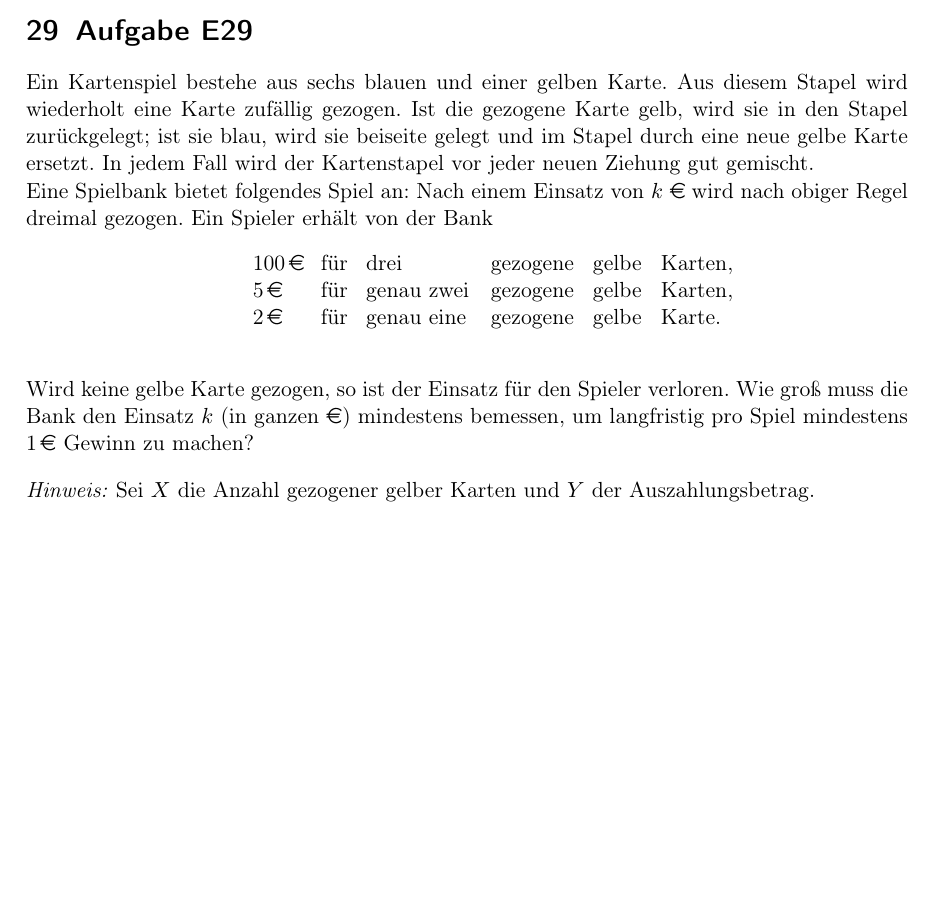
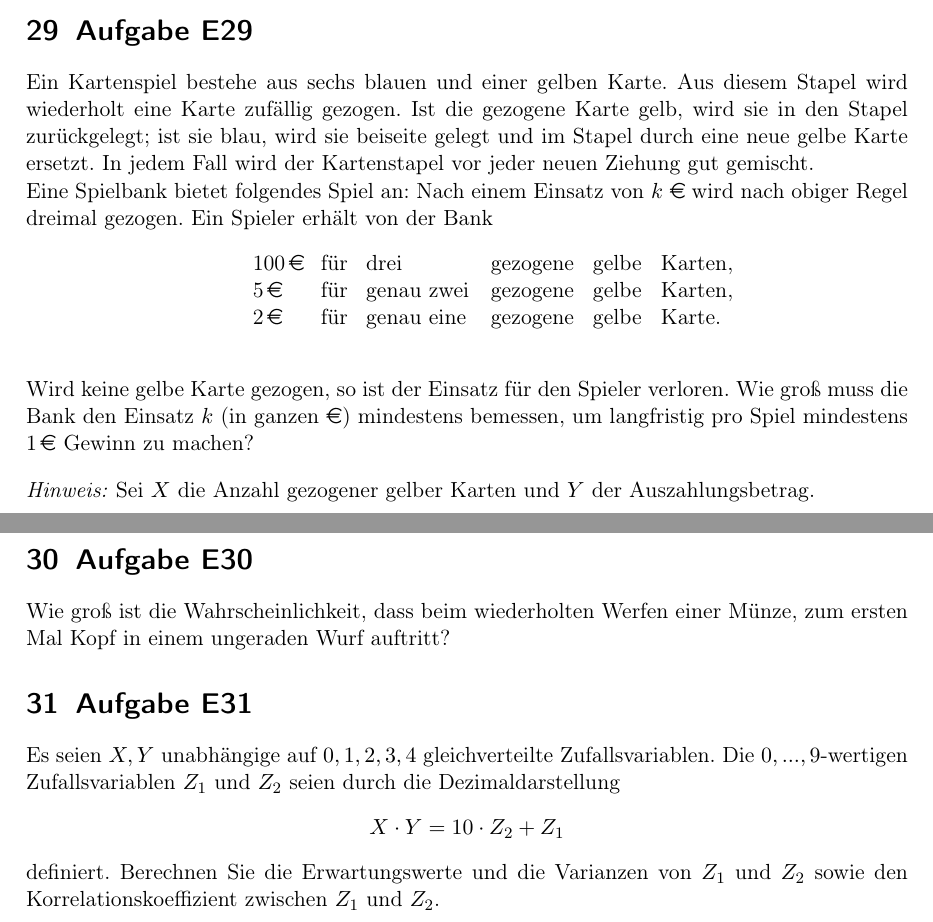
Before and after one commit to hackersad/Hacker, a LaTeX document (Docs/Statistik.tex): part of page 14 of 14 before the commit and two parts of pages 14 and 15 of 15 after it, the two joined at a grey line, cut so that both start at the same text, the shorter picture padded with empty space. Compiled offline with pdfLaTeX; the source files are stored in an older character set and shown here as Unicode.

Commit message:
Aufgabe 30 & 31 hinzugefügt

```diff
--- a/Docs/Statistik.tex
+++ b/Docs/Statistik.tex
@@ -596,6 +596,17 @@ Wie groß muss die Bank den Einsatz $k$ (in ganzen \euro) mindestens bemessen, u
 \EUR{1} Gewinn zu machen?\vspace{10pt}
 \newline \textit{Hinweis:} Sei $X$ die Anzahl gezogener gelber Karten und $Y$ der Auszahlungsbetrag.
 
+\section{Aufgabe E30}
+Wie groß ist die Wahrscheinlichkeit, dass beim wiederholten Werfen einer Münze, zum ersten Mal Kopf in einem ungeraden Wurf auftritt?
+
+\section{Aufgabe E31}
+Es seien $X,Y$ unabhängige auf ${0,1,2,3,4}$ gleichverteilte Zufallsvariablen. Die ${0, . . . ,9}$-wertigen Zufallsvariablen
+$Z_1$ und $Z_2$ seien durch die Dezimaldarstellung
+\begin{center}
+$X \cdot Y = 10 \cdot Z_2 + Z_1$
+\end{center}
+definiert. Berechnen Sie die Erwartungswerte und die Varianzen von $Z_1$ und $Z_2$ sowie den Korrelationskoeffizient zwischen $Z_1$ und $Z_2$.
+
 
 
 \end{document}
```
